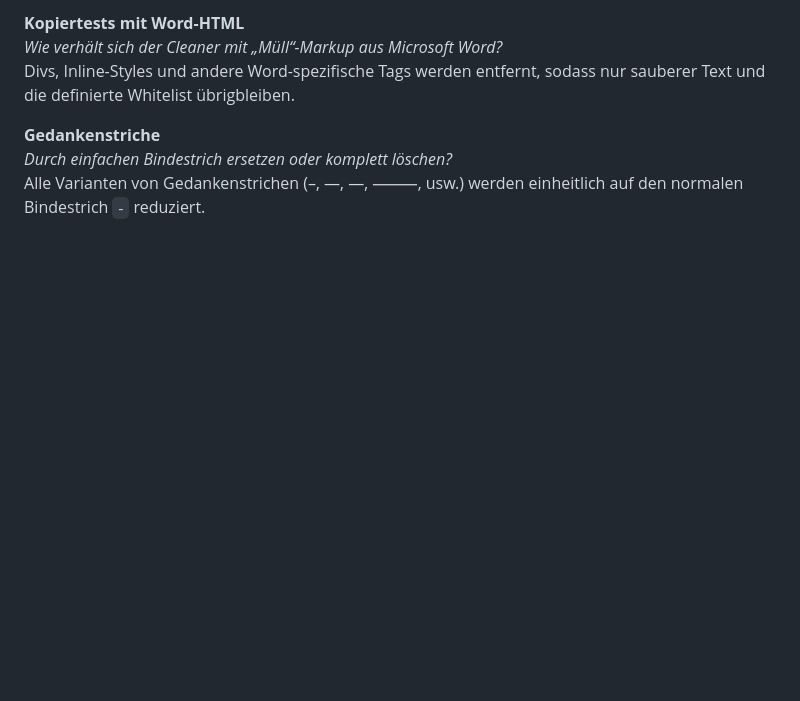
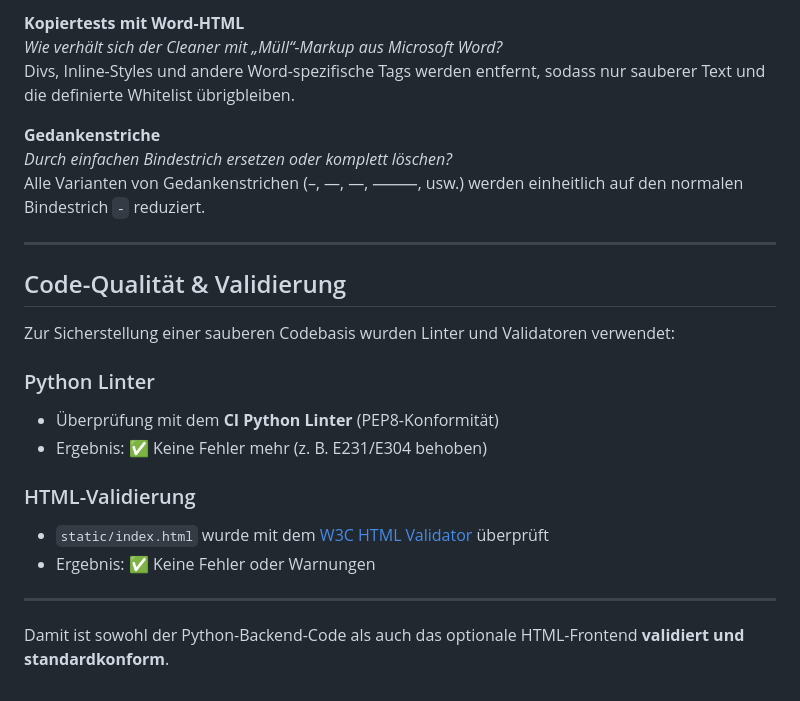
Before and after one commit to farhatamannaislam/content-cleaner, a Markdown page: README.md, the part around the change. Rendered like a GitHub page; blank space fills up the shorter version.

Commit message:
Add: Linter Information in Readme

```diff
--- a/README.md
+++ b/README.md
@@ -114,3 +114,21 @@ Divs, Inline-Styles und andere Word-spezifische Tags werden entfernt, sodass nur
 **Gedankenstriche**
 *Durch einfachen Bindestrich ersetzen oder komplett löschen?*
 Alle Varianten von Gedankenstrichen (–, —, ―, ⸻, usw.) werden einheitlich auf den normalen Bindestrich `-` reduziert.
+
+---
+
+## Code-Qualität & Validierung
+
+Zur Sicherstellung einer sauberen Codebasis wurden Linter und Validatoren verwendet:
+
+### Python Linter
+- Überprüfung mit dem **CI Python Linter** (PEP8-Konformität)
+- Ergebnis: ✅ Keine Fehler mehr (z. B. E231/E304 behoben)
+
+### HTML-Validierung
+- `static/index.html` wurde mit dem [W3C HTML Validator](https://validator.w3.org/) überprüft
+- Ergebnis: ✅ Keine Fehler oder Warnungen
+
+---
+
+Damit ist sowohl der Python-Backend-Code als auch das optionale HTML-Frontend **validiert und standardkonform**.
```
